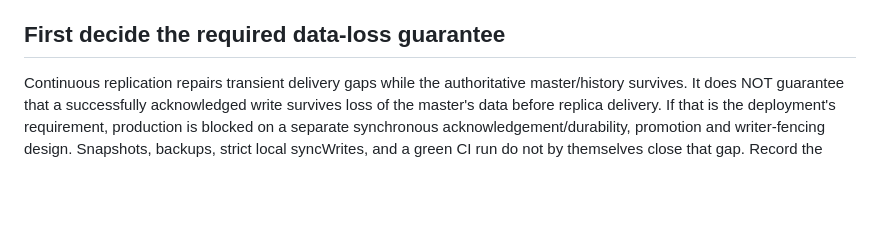
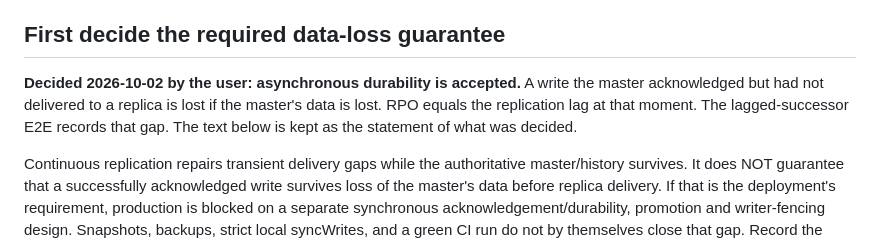
Before and after one commit to gree/flare, a Markdown page: docs/PRODUCTION-READINESS.md, the part around the change. Rendered like a GitHub page; blank space fills up the shorter version.

```diff
--- a/docs/PRODUCTION-READINESS.md
+++ b/docs/PRODUCTION-READINESS.md
@@ -20,6 +20,12 @@ condition below. All EV verification
 states remain unchanged; the evidence register owns their status.
 
 ## First decide the required data-loss guarantee
+
+**Decided 2026-10-02 by the user: asynchronous durability is accepted.**
+A write the master acknowledged but had not delivered to a replica is lost
+if the master's data is lost. RPO equals the replication lag at that moment.
+The lagged-successor E2E records that gap. The text below is kept as the
+statement of what was decided.
 
 Continuous replication repairs transient delivery gaps while the authoritative
 master/history survives. It does NOT guarantee that a successfully acknowledged
```
Also changed, not shown: docs/PRODUCTION-PLAN.md (+11 -5 lines).
